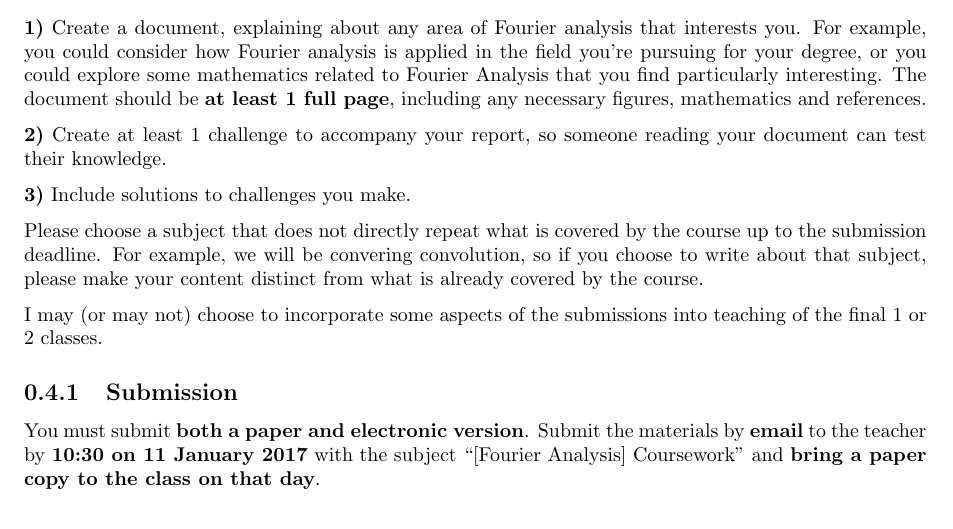
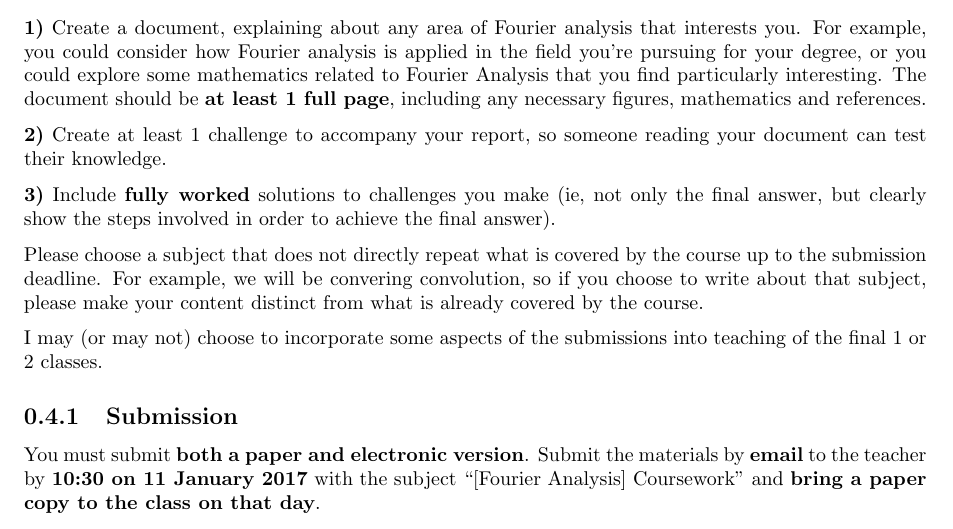
Before and after one commit to NanoScaleDesign/FourierAnalysis, a LaTeX thesis (fourier_analysis.tex, which reads coursework.tex): part of page 10 of 67, cut so that both start at the same text. Compiled offline with pdfLaTeX.

Commit message:
Clarify need for fully-worked solutions to coursework challenges

```diff
--- a/coursework.tex
+++ b/coursework.tex
@@ -8,7 +8,7 @@ The task is as follows:
 
 \textbf{2)} Create at least 1 challenge to accompany your report, so someone reading your document can test their knowledge.
 
-\textbf{3)} Include solutions to challenges you make.
+\textbf{3)} Include \textbf{fully worked} solutions to challenges you make (ie, not only the final answer, but clearly show the steps involved in order to achieve the final answer).
 
 Please choose a subject that does not directly repeat what is covered by the course up to the submission deadline. For example, we will be convering convolution, so if you choose to write about that subject, please make your content distinct from what is already covered by the course.
 
```
Also changed, not shown: fourier_analysis.pdf.
